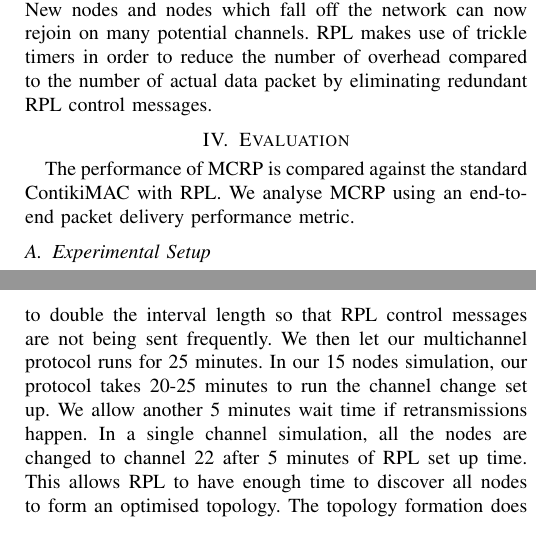
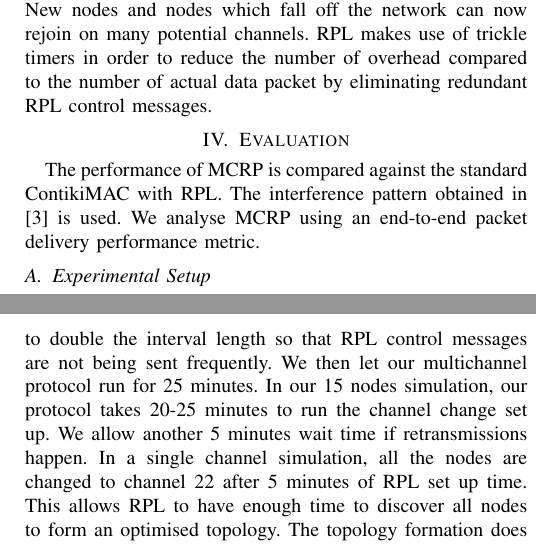
Before and after one commit to Noradila/ICT2016, a LaTeX paper (ICT2016.tex, which reads Evaluation.tex): two parts of the columns of pages 4 and 5 of 6, joined at a grey line, cut so that both start at the same text. Compiled offline with pdfLaTeX.

Commit message:
update all

```diff
--- a/Evaluation.tex
+++ b/Evaluation.tex
@@ -1,6 +1,6 @@
 \section{Evaluation}
 \label{sec:evaluation}
-The performance of MCRP is compared against the standard ContikiMAC with RPL. We analyse MCRP using an end-to-end packet delivery performance metric.
+The performance of MCRP is compared against the standard ContikiMAC with RPL. The interference pattern obtained in \cite{radioBoano} is used. We analyse MCRP using an end-to-end packet delivery performance metric.
 
 \subsection{Experimental Setup}
 We evaluate the protocol in the  Cooja simulated environment with emulation of TMote sky nodes that feature the CC2420 transceiver, a 802.15.4 radio. The nodes run on IPv6, using UDP with standard RPL and 6LoWPAN protocols. The network consists of 31 nodes which are used to run the simulation where we have 1 border router node, 16 interference nodes, and 14 duty cycled nodes that act as UDP clients to send packets to LPBR spanning over 20-30 metres between each node. RPL border router is used as LPBR in order to move most processing decisions on a PC as it has more RAM and better processing capabilities than a sensor. TelosB has limited RAM and ROM of 10K bytes and 48K bytes of flash memory \cite{telosb-datasheet}. By using a border router, it allows channel changing to be decided in real time without draining the memory and battery on a sensor. The border router also acts as the root of the tree.
@@ -11,7 +11,7 @@ We use multiple channels interference in our simulation to show our hypothesis t
 
 We use an end-to-end packet delivery performance metric to evaluate MCRP. The transmission success rate is calculated from the sender to the receiver over multiple hops. We also look at the loss over time to observe the protocol performance in the presence of interference. We considered two multiple channels interference scenarios; (1) extreme and no interference rate on 8 channels each and (2) extreme, moderate, mild and no interference rate on 4 channels each. The interference channels are randomly chosen from the available 16 channels and the same interference channels and rates are used throughout the experiments. However, channel 26 is kept clear from interference in order to ensure RPL set up is unaffected. In scenario 1, we fixed the interference rate to extreme and no interference to observe the effect it has on channel changing decisions. In scenario 2, we vary the interference rate to observe how MCRP copes in deciding a channel when there is more interference than scenario 1 but with less interference intensity.
 
-We run the simulation for a duration of 45-60 minutes to send 210-560 packets. When the nodes are switched on for the first time, all nodes are initialised to channel 26, the default channel for Contiki MAC layer. RPL is allowed five minutes to set up (which is ample time). RPL topology is formed in a minute. We wait for another five minutes to allow trickle timer to double the interval length so that RPL control messages are not being sent frequently. We then let our multichannel protocol runs for 25 minutes. In our 15 nodes simulation, our protocol takes 20-25 minutes to run the channel change set up. We allow another 5 minutes wait time if retransmissions happen.
+We run the simulation for a duration of 45-60 minutes to send 210-560 packets. When the nodes are switched on for the first time, all nodes are initialised to channel 26, the default channel for Contiki MAC layer. RPL is allowed five minutes to set up (which is ample time). RPL topology is formed in a minute. We wait for another five minutes to allow trickle timer to double the interval length so that RPL control messages are not being sent frequently. We then let our multichannel protocol run for 25 minutes. In our 15 nodes simulation, our protocol takes 20-25 minutes to run the channel change set up. We allow another 5 minutes wait time if retransmissions happen.
 In a single channel simulation, all the nodes are changed to channel 22 after 5 minutes of RPL set up time. This allows RPL to have enough time to discover all nodes to form an optimised topology. The topology formation does not form completely if the interference node interferes from the beginning. The interference node starts sending packets to interfere after 3 minutes the system is switched on so that the interference channel is involved in the channel changes decision. We proved that our protocol tries to avoid changing to the interference channel through time out and probing failures. After 30 minutes, the client nodes will send a normal packet periodically every 30-60 seconds to LPBR. This is done in order to avoid collision of the nodes sending at the same time.
 The simulations are repeated ten times. In all plots, the mean value of the ten simulations is plotted with error bars corresponding to one standard deviation in either deviation to give a measure of repeatability. The plots are of the proportion of received packets (from 0\% to 100\%) against time where the loss is measured over the previous time period.  The x-value is shifted slightly left and right to prevent error bars overlapping.
 
```
Also changed, not shown: MultichannelProtocol.tex (+0 -3 lines), ICT2016.pdf, 3 other files.
